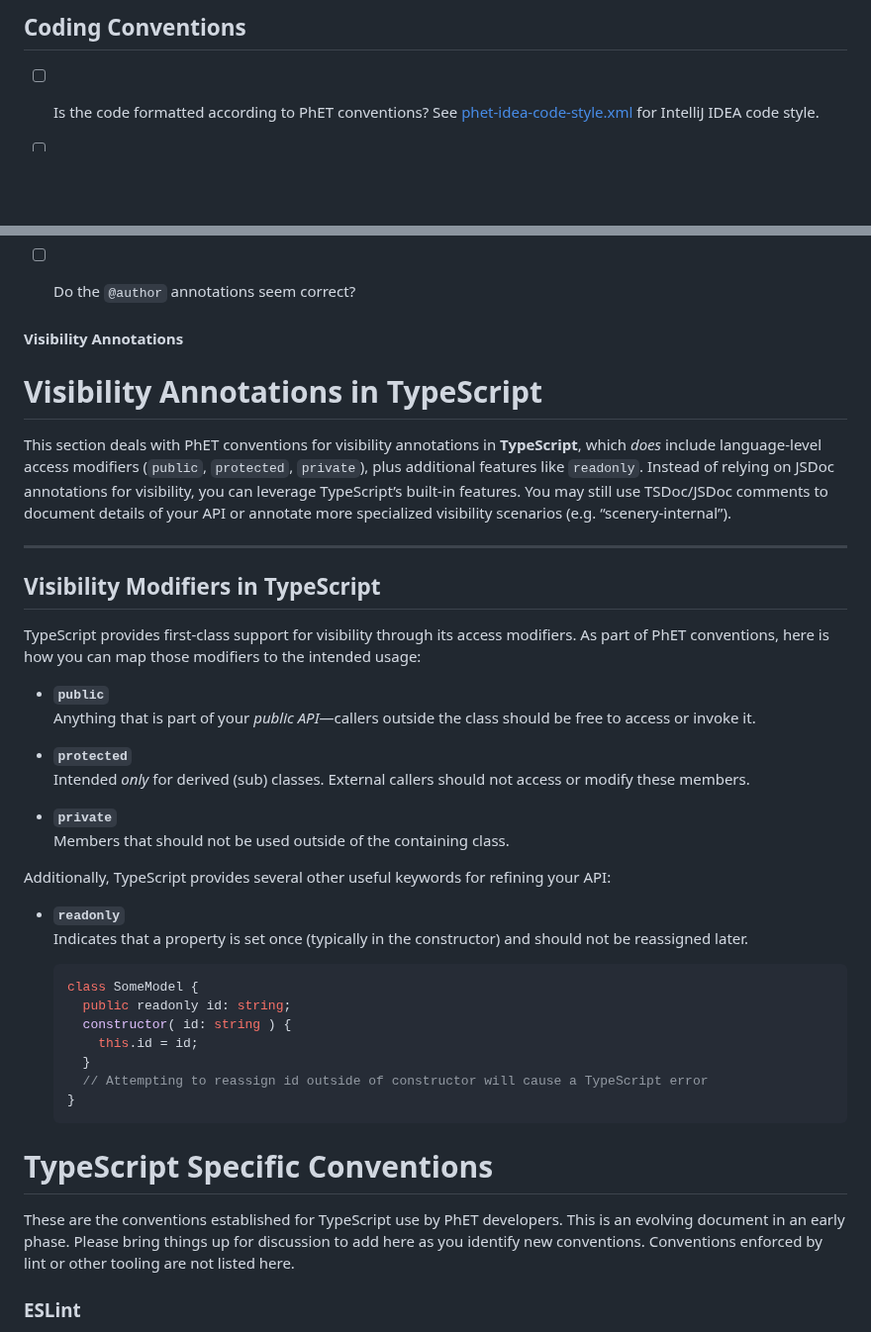
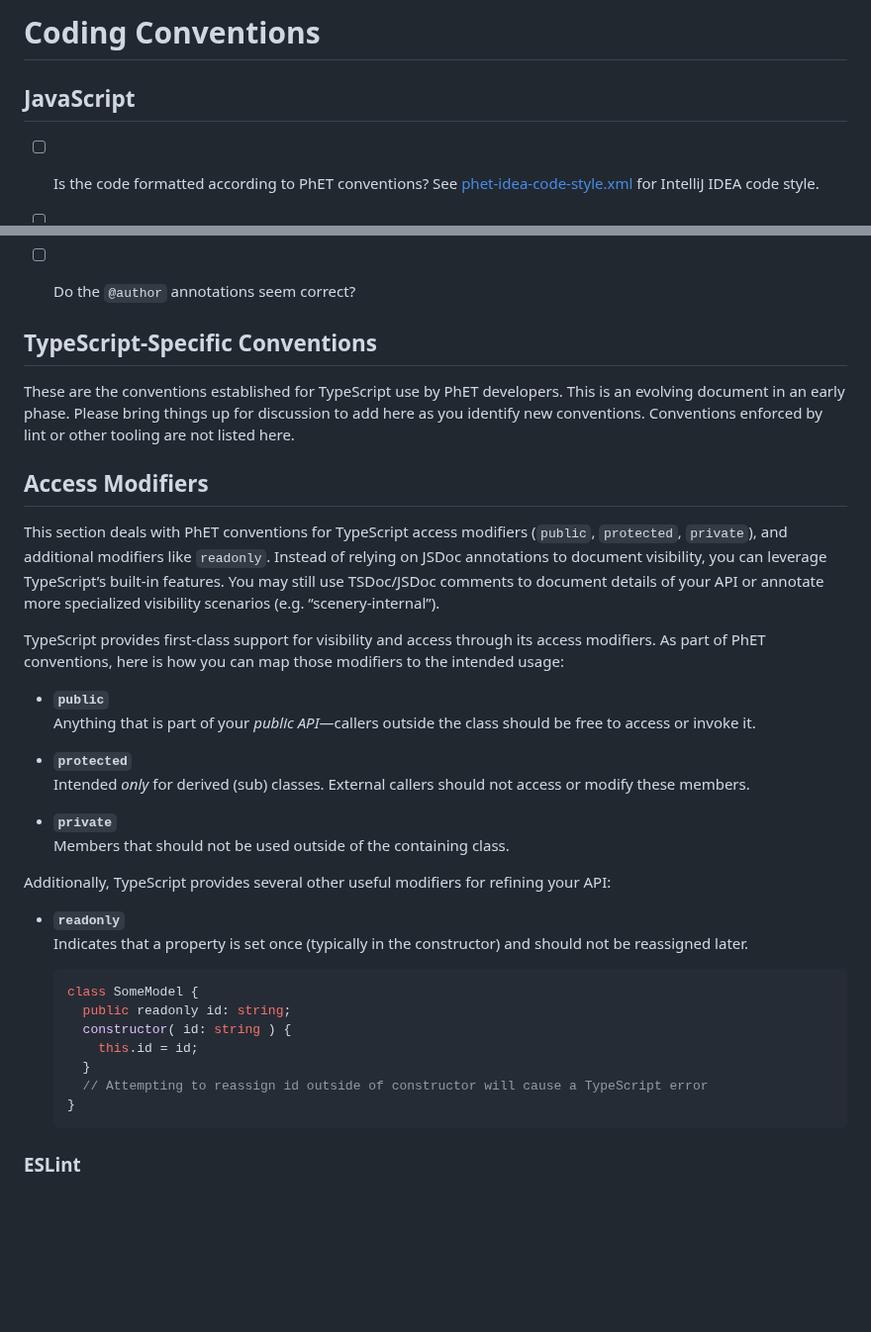
Before and after one commit to phetsims/phet-info, a Markdown page: doc/coding-conventions.md, 2 parts joined by grey strips. Shown at 99% size. GitHub-like rendering; blank space fills up the shorter version.

Commit message:
fix headings

````diff
--- a/doc/coding-conventions.md
+++ b/doc/coding-conventions.md
@@ -1,5 +1,6 @@
-## Coding Conventions
+# Coding Conventions
 
+## JavaScript
 - [ ] Is the code formatted according to PhET conventions?
   See [phet-idea-code-style.xml](https://github.com/phetsims/phet-info/blob/main/ide/idea/phet-idea-codestyle.xml) for
   IntelliJ IDEA code style.
@@ -280,17 +281,17 @@ generally meets PhET standards.
 - [ ] Do the `@author` annotations seem correct?
 
 
-#### Visibility Annotations
+## TypeScript-Specific Conventions
 
-# Visibility Annotations in TypeScript
+These are the conventions established for TypeScript use by PhET developers. This is an evolving document in an early
+phase. Please bring things up for discussion to add here as you identify new conventions. Conventions enforced by lint
+or other tooling are not listed here.
 
-This section deals with PhET conventions for visibility annotations in **TypeScript**, which *does* include language-level access modifiers (`public`, `protected`, `private`), plus additional features like `readonly`. Instead of relying on JSDoc annotations for visibility, you can leverage TypeScript’s built-in features. You may still use TSDoc/JSDoc comments to document details of your API or annotate more specialized visibility scenarios (e.g. “scenery-internal”).
+## Access Modifiers
 
----
+This section deals with PhET conventions for TypeScript access modifiers (`public`, `protected`, `private`), and additional modifiers like `readonly`. Instead of relying on JSDoc annotations to document visibility, you can leverage TypeScript’s built-in features. You may still use TSDoc/JSDoc comments to document details of your API or annotate more specialized visibility scenarios (e.g. “scenery-internal”).
 
-## Visibility Modifiers in TypeScript
-
-TypeScript provides first-class support for visibility through its access modifiers. As part of PhET conventions, here is how you can map those modifiers to the intended usage:
+TypeScript provides first-class support for visibility and access through its access modifiers. As part of PhET conventions, here is how you can map those modifiers to the intended usage:
 
 - **`public`**
   Anything that is part of your *public API*—callers outside the class should be free to access or invoke it.
@@ -301,7 +302,7 @@ TypeScript provides first-class support for visibility through its access modifi
 - **`private`**
   Members that should not be used outside of the containing class.
 
-Additionally, TypeScript provides several other useful keywords for refining your API:
+Additionally, TypeScript provides several other useful modifiers for refining your API:
 
 - **`readonly`**
   Indicates that a property is set once (typically in the constructor) and should not be reassigned later.
@@ -315,12 +316,6 @@ Additionally, TypeScript provides several other useful keywords for refining you
     // Attempting to reassign id outside of constructor will cause a TypeScript error
   }
   ```
-
-# TypeScript Specific Conventions
-
-These are the conventions established for TypeScript use by PhET developers. This is an evolving document in an early
-phase. Please bring things up for discussion to add here as you identify new conventions. Conventions enforced by lint
-or other tooling are not listed here.
 
 ### ESLint
 
````
Also changed, not shown: other parts of doc/coding-conventions.md (+1 -1 lines).
